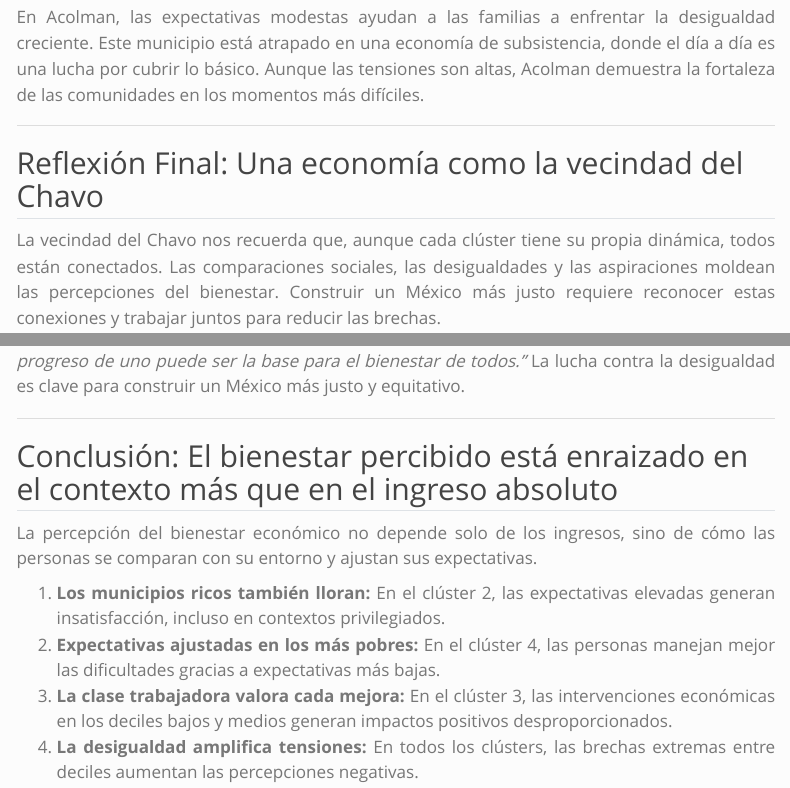
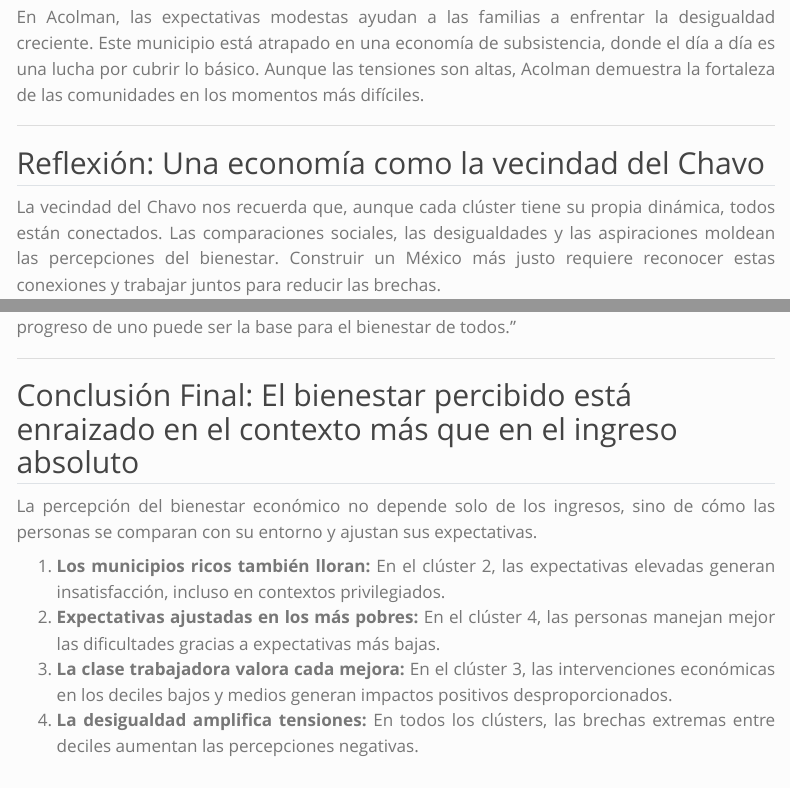
Before and after one commit to INEQMX-ENCO/sindrome_florinda, a Quarto document (storyboard.qmd): the page in a window 1100 px wide, from 5140 px down, and a second part further down, joined at a grey line. Rendered offline with R 4.5, knitr and Pandoc in place of Quarto, with nearby package versions; menus at the side of the page are left out.

Commit message:
Update storyboard.qmd

```diff
--- a/storyboard.qmd
+++ b/storyboard.qmd
@@ -172,7 +172,7 @@ En Acolman, las expectativas modestas ayudan a las familias a enfrentar la desig
 
 ---
 
-## Reflexión Final: Una economía como la vecindad del Chavo
+## Reflexión: Una economía como la vecindad del Chavo
 
 La vecindad del Chavo nos recuerda que, aunque cada clúster tiene su propia dinámica, todos están conectados. Las comparaciones sociales, las desigualdades y las aspiraciones moldean las percepciones del bienestar. Construir un México más justo requiere reconocer estas conexiones y trabajar juntos para reducir las brechas.
 
@@ -180,11 +180,11 @@ La vecindad del Chavo nos recuerda que, aunque cada clúster tiene su propia din
 - **La desigualdad amplifica tensiones:** Casos como Cuautitlán Izcalli destacan la necesidad de abordar la concentración de riqueza para reducir conflictos sociales.
 - **Expectativas y bienestar:** La historia de municipios como Tlajomulco refleja cómo las expectativas elevadas pueden dificultar la satisfacción económica, incluso en contextos de abundancia.
 
-*"Aunque vivamos en diferentes clústers, todos colgamos la ropa en el mismo tendedero. El progreso de uno puede ser la base para el bienestar de todos."* La lucha contra la desigualdad es clave para construir un México más justo y equitativo.
+** "Aunque vivamos en diferentes clústers, todos colgamos la ropa en el mismo tendedero. El progreso de uno puede ser la base para el bienestar de todos."
 
 ---------
 
-## Conclusión: El bienestar percibido está enraizado en el contexto más que en el ingreso absoluto
+## Conclusión Final: El bienestar percibido está enraizado en el contexto más que en el ingreso absoluto
 
 La percepción del bienestar económico no depende solo de los ingresos, sino de cómo las personas se comparan con su entorno y ajustan sus expectativas.
 
```
